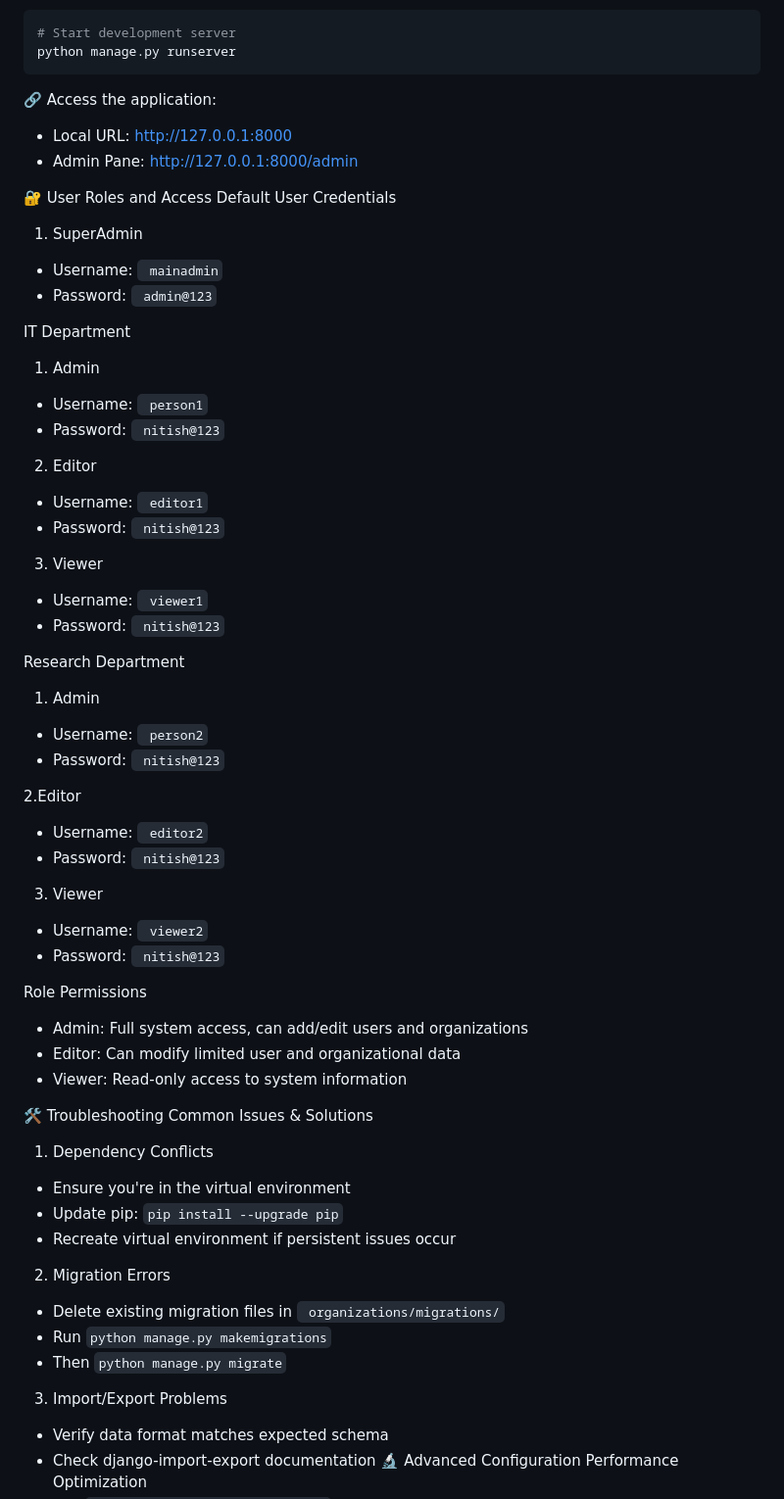
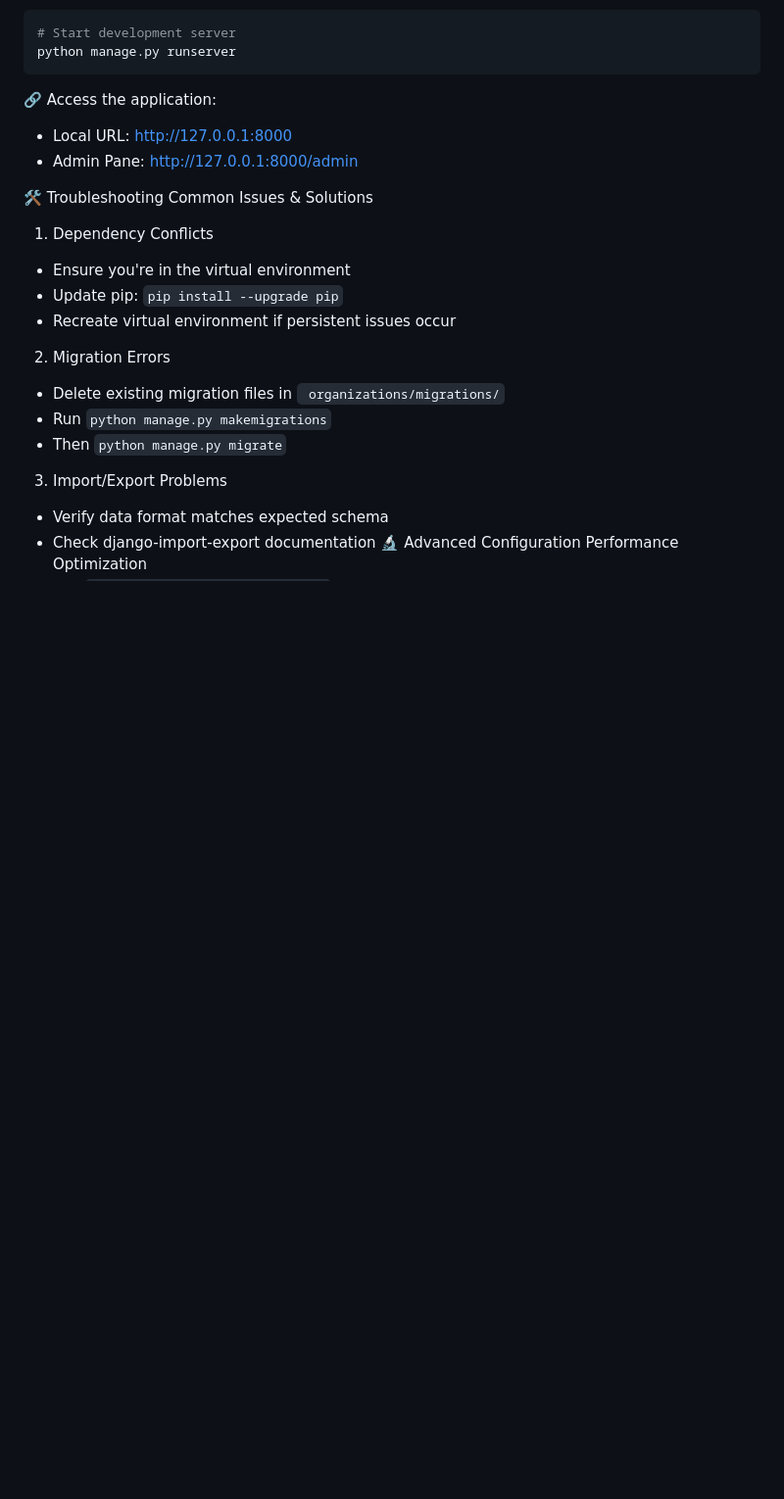
Before and after one commit to Nitishgithub2005/Multi-Organization-Management-System, a Markdown page: README.md, the part around the change printed below. Shown: that part at 98% size. Drawn GitHub-style; blank space fills up the shorter version.

```diff
--- a/README.md
+++ b/README.md
@@ -216,69 +217,8 @@ python manage.py runserver
 - Local URL: http://127.0.0.1:8000
 - Admin Pane: http://127.0.0.1:8000/admin
 
-🔐 User Roles and Access
-Default User Credentials
-
-1. SuperAdmin
-- Username:
-`
-mainadmin`
-- Password:
-`
-admin@123`
-
-IT Department
-1. Admin
-- Username:
-`
-person1`
-- Password:
-`
-nitish@123`
-2. Editor
-- Username:
-`
-editor1`
-- Password:
-`
-nitish@123`
-3. Viewer
-- Username:
-`
-viewer1`
-- Password:
-`
-nitish@123`
-
-Research Department
-1. Admin
-- Username:
-`
-person2`
-- Password:
-`
-nitish@123`
-
-2.Editor
-- Username:
-`
-editor2`
-- Password:
-`
-nitish@123`
-3. Viewer
-- Username:
-`
-viewer2`
-- Password:
-`
-nitish@123`
 
 
-Role Permissions
-- Admin: Full system access, can add/edit users and organizations
-- Editor: Can modify limited user and organizational data
-- Viewer: Read-only access to system information
 
 🛠 Troubleshooting
 Common Issues & Solutions
```
Also changed, not shown: other parts of README.md (+1 -0 lines).
